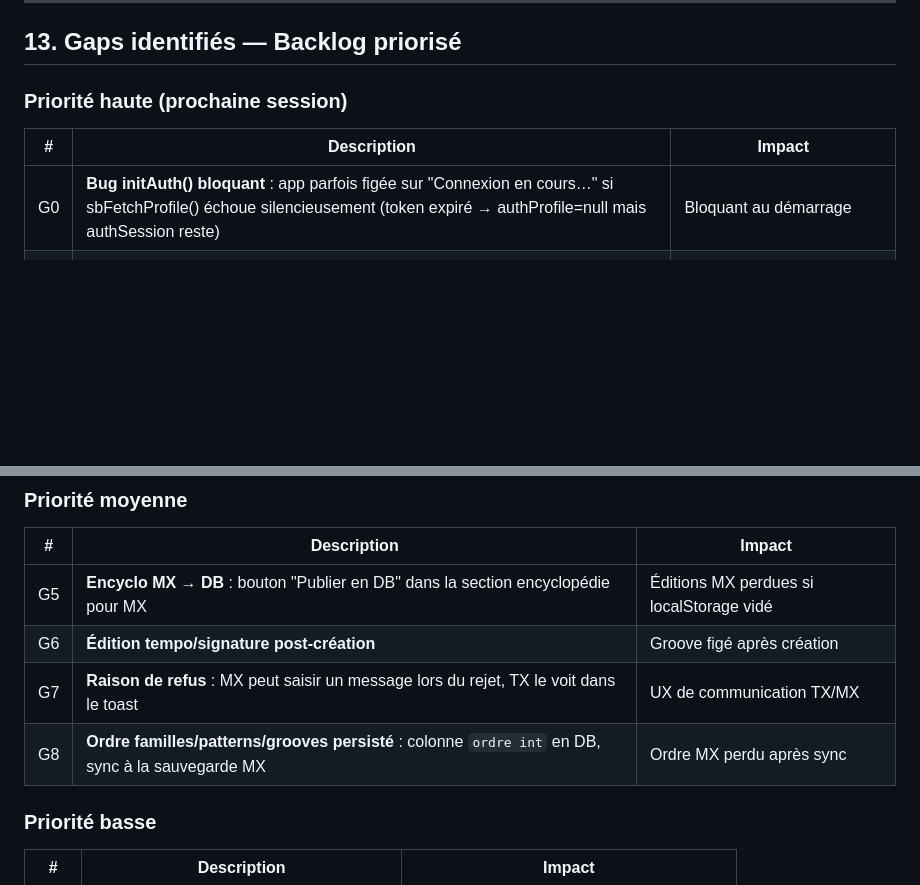
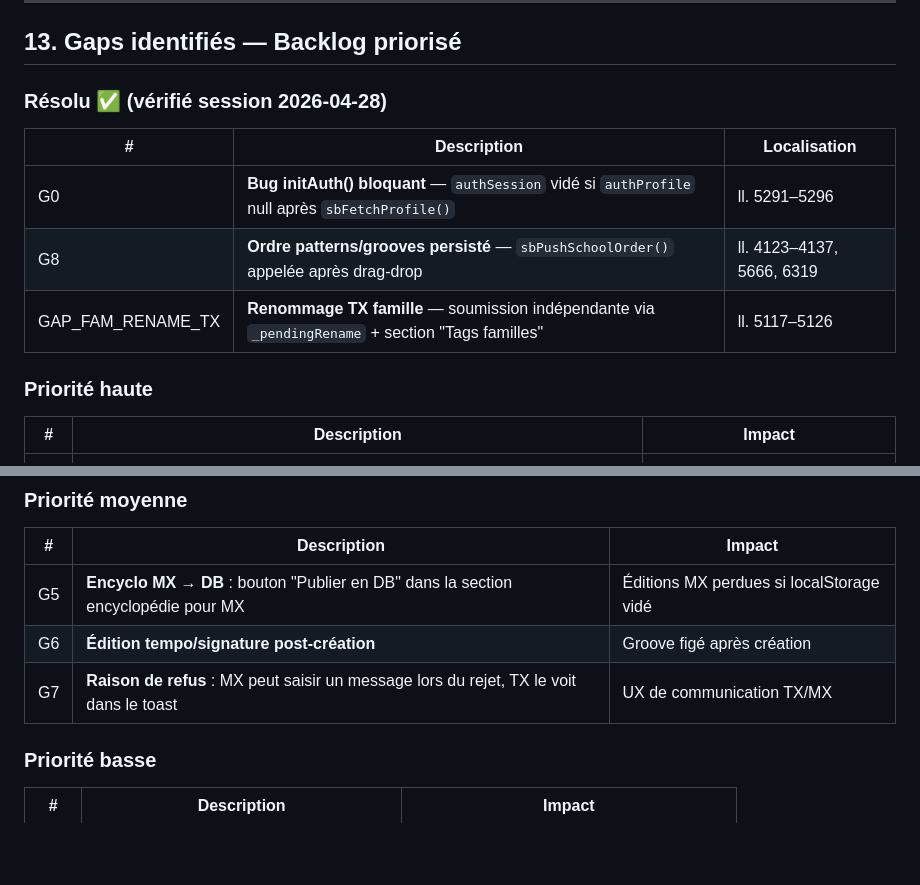
Before and after one commit to LeSonMusical/BoomTchak, a Markdown page: BoomTchak_v3_bible.md, 2 parts joined by grey strips. Rendered like a GitHub page; blank space fills up the shorter version.

```diff
--- a/BoomTchak_v3_bible.md
+++ b/BoomTchak_v3_bible.md
@@ -433,10 +433,16 @@ Valider le modèle avec Lamberio avant tout codage.
 
 ## 13. Gaps identifiés — Backlog priorisé
 
-### Priorité haute (prochaine session)
+### Résolu ✅ (vérifié session 2026-04-28)
+| # | Description | Localisation |
+|---|-------------|--------------|
+| G0 | **Bug initAuth() bloquant** — `authSession` vidé si `authProfile` null après `sbFetchProfile()` | ll. 5291–5296 |
+| G8 | **Ordre patterns/grooves persisté** — `sbPushSchoolOrder()` appelée après drag-drop | ll. 4123–4137, 5666, 6319 |
+| GAP_FAM_RENAME_TX | **Renommage TX famille** — soumission indépendante via `_pendingRename` + section "Tags familles" | ll. 5117–5126 |
+
+### Priorité haute
 | # | Description | Impact |
 |---|-------------|--------|
-| G0 | **Bug initAuth() bloquant** : app parfois figée sur "Connexion en cours…" si sbFetchProfile() échoue silencieusement (token expiré → authProfile=null mais authSession reste) | Bloquant au démarrage |
 | G1 | **Fork item école** : TX modifie un item école → copie automatique en source:'teacher' pour soumission | TX ne peut pas proposer d'amélioration d'un item école |
 | G2 | **Famille TX transmise à la soumission** : push les familles TX (scope:'teacher') au moment du submit pattern/groove | MX voit des IDs de famille inconnus |
 | G3 | **Suppression locale → annulation Supabase auto** : si item localStatus:'submitted', DELETE Supabase avant supprimer localement | Orphelins en DB |
@@ -448,7 +454,6 @@ Valider le modèle avec Lamberio avant tout codage.
 | G5 | **Encyclo MX → DB** : bouton "Publier en DB" dans la section encyclopédie pour MX | Éditions MX perdues si localStorage vidé |
 | G6 | **Édition tempo/signature post-création** | Groove figé après création |
 | G7 | **Raison de refus** : MX peut saisir un message lors du rejet, TX le voit dans le toast | UX de communication TX/MX |
-| G8 | **Ordre familles/patterns/grooves persisté** : colonne `ordre int` en DB, sync à la sauvegarde MX | Ordre MX perdu après sync |
 
 ### Priorité basse
 | # | Description | Impact |
```
Also changed, not shown: CLAUDE.md (+9 -5 lines).
